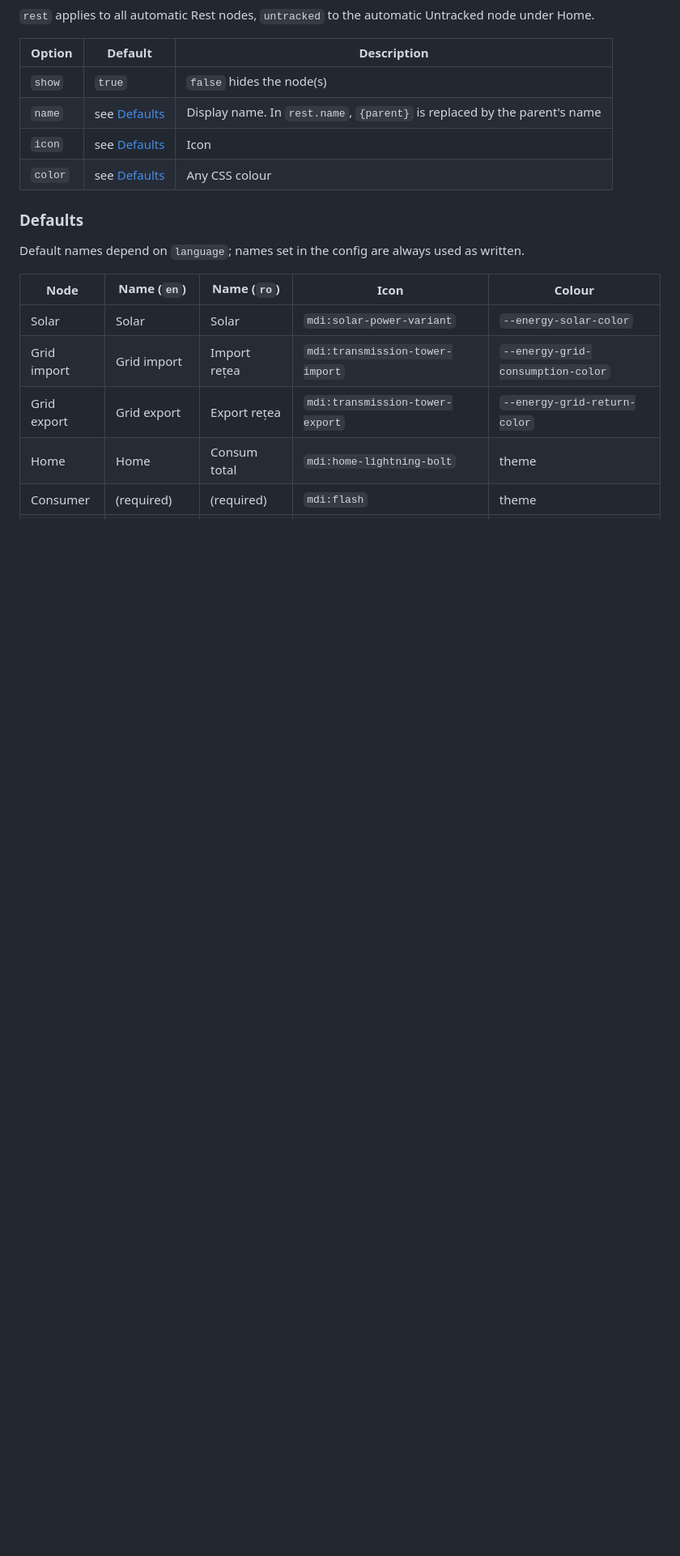
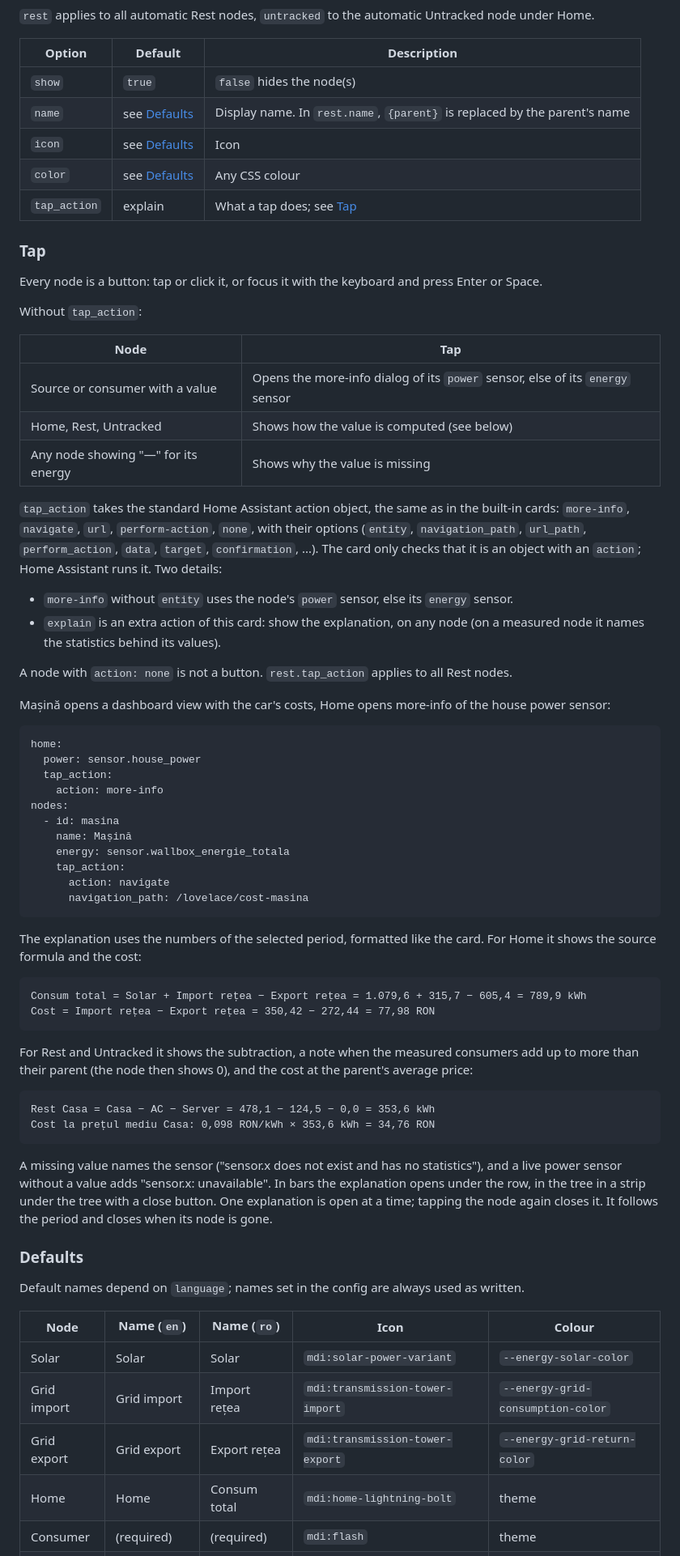
Before and after one commit to ZaBug/energy-tree-card, a Markdown page: README.md, the part around one of its changes. Shown at 81% size. GitHub-like rendering; blank space fills up the shorter version.

Commit message:
docs: tap, tap_action, explanations, compact tree, remembered layout

````diff
--- a/README.md
+++ b/README.md
@@ -196,6 +204,75 @@ Untracked node under Home.
 | `name` | see [Defaults](#defaults) | Display name. In `rest.name`, `{parent}` is replaced by the parent's name |
 | `icon` | see [Defaults](#defaults) | Icon |
 | `color` | see [Defaults](#defaults) | Any CSS colour |
+| `tap_action` | explain | What a tap does; see [Tap](#tap) |
+
+### Tap
+
+Every node is a button: tap or click it, or focus it with the keyboard and
+press Enter or Space.
+
+Without `tap_action`:
+
+| Node | Tap |
+|---|---|
+| Source or consumer with a value | Opens the more-info dialog of its `power` sensor, else of its `energy` sensor |
+| Home, Rest, Untracked | Shows how the value is computed (see below) |
+| Any node showing "—" for its energy | Shows why the value is missing |
+
+`tap_action` takes the standard Home Assistant action object, the same as in
+the built-in cards: `more-info`, `navigate`, `url`, `perform-action`, `none`,
+with their options (`entity`, `navigation_path`, `url_path`, `perform_action`,
+`data`, `target`, `confirmation`, ...). The card only checks that it is an object
+with an `action`; Home Assistant runs it. Two details:
+
+- `more-info` without `entity` uses the node's `power` sensor, else its `energy`
+  sensor.
+- `explain` is an extra action of this card: show the explanation, on any node
+  (on a measured node it names the statistics behind its values).
+
+A node with `action: none` is not a button. `rest.tap_action` applies to all
+Rest nodes.
+
+Mașină opens a dashboard view with the car's costs, Home opens more-info of the
+house power sensor:
+
+```yaml
+home:
+  power: sensor.house_power
+  tap_action:
+    action: more-info
+nodes:
+  - id: masina
+    name: Mașină
+    energy: sensor.wallbox_energie_totala
+    tap_action:
+      action: navigate
+      navigation_path: /lovelace/cost-masina
+```
+
+The explanation uses the numbers of the selected period, formatted like the
+card. For Home it shows the source formula and the cost:
+
+```
+Consum total = Solar + Import rețea − Export rețea = 1.079,6 + 315,7 − 605,4 = 789,9 kWh
+Cost = Import rețea − Export rețea = 350,42 − 272,44 = 77,98 RON
+```
+
+For Rest and Untracked it shows the subtraction, a note when the measured
+consumers add up to more than their parent (the node then shows 0), and the cost
+at the parent's average price:
+
+```
+Rest Casa = Casa − AC − Server = 478,1 − 124,5 − 0,0 = 353,6 kWh
+Cost la prețul mediu Casa: 0,098 RON/kWh × 353,6 kWh = 34,76 RON
+```
+
+A missing value names the sensor ("sensor.x does not exist and has no
+statistics"), and a live power sensor without a value adds "sensor.x:
+unavailable". In bars the explanation opens under the row, in the tree in a
+strip under the tree with a close button. One explanation is open at a time;
+tapping the node again closes it. It follows the period and closes when its
+node is gone.
 
 ### Defaults
 
````
Also changed, not shown: other parts of README.md (+25 -5 lines).
